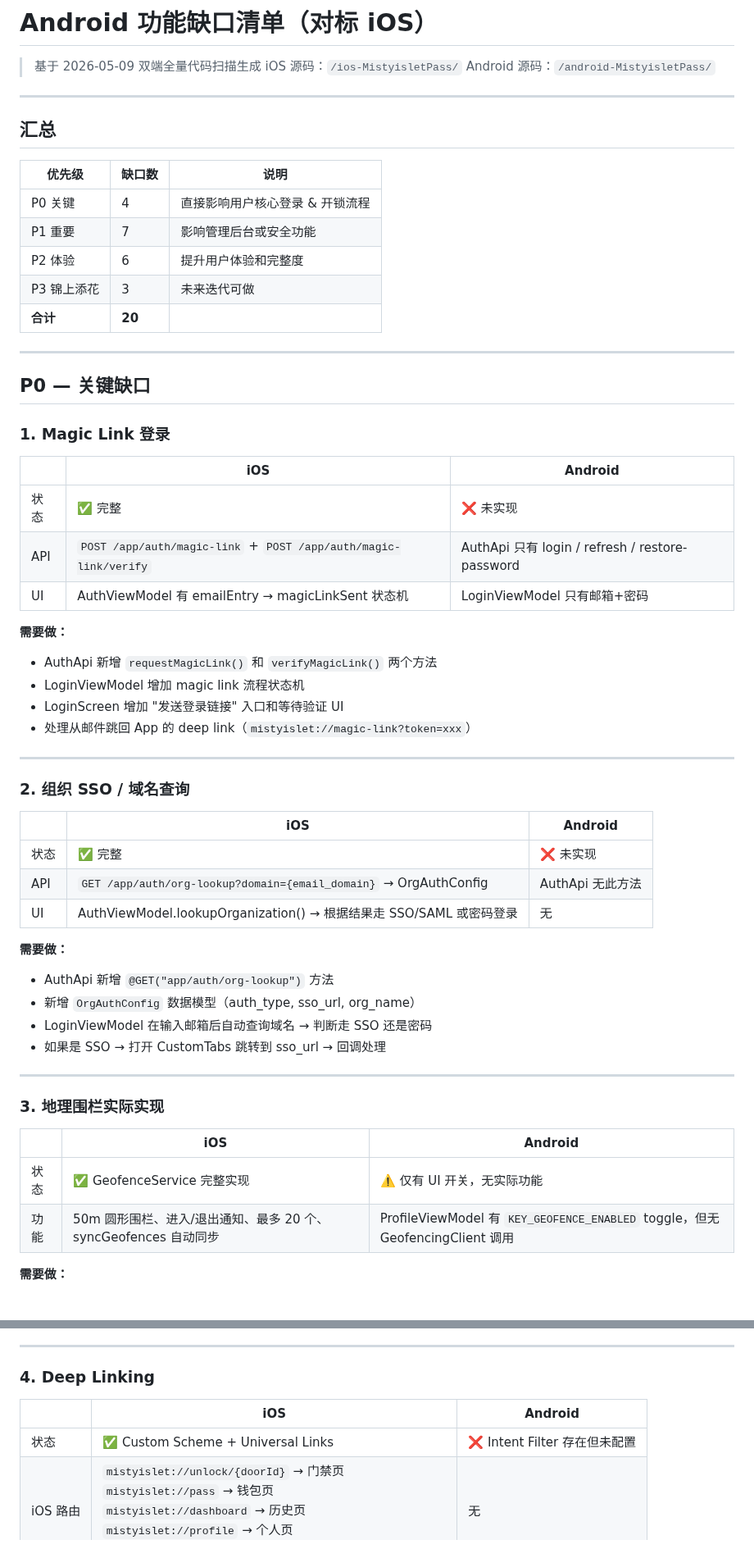
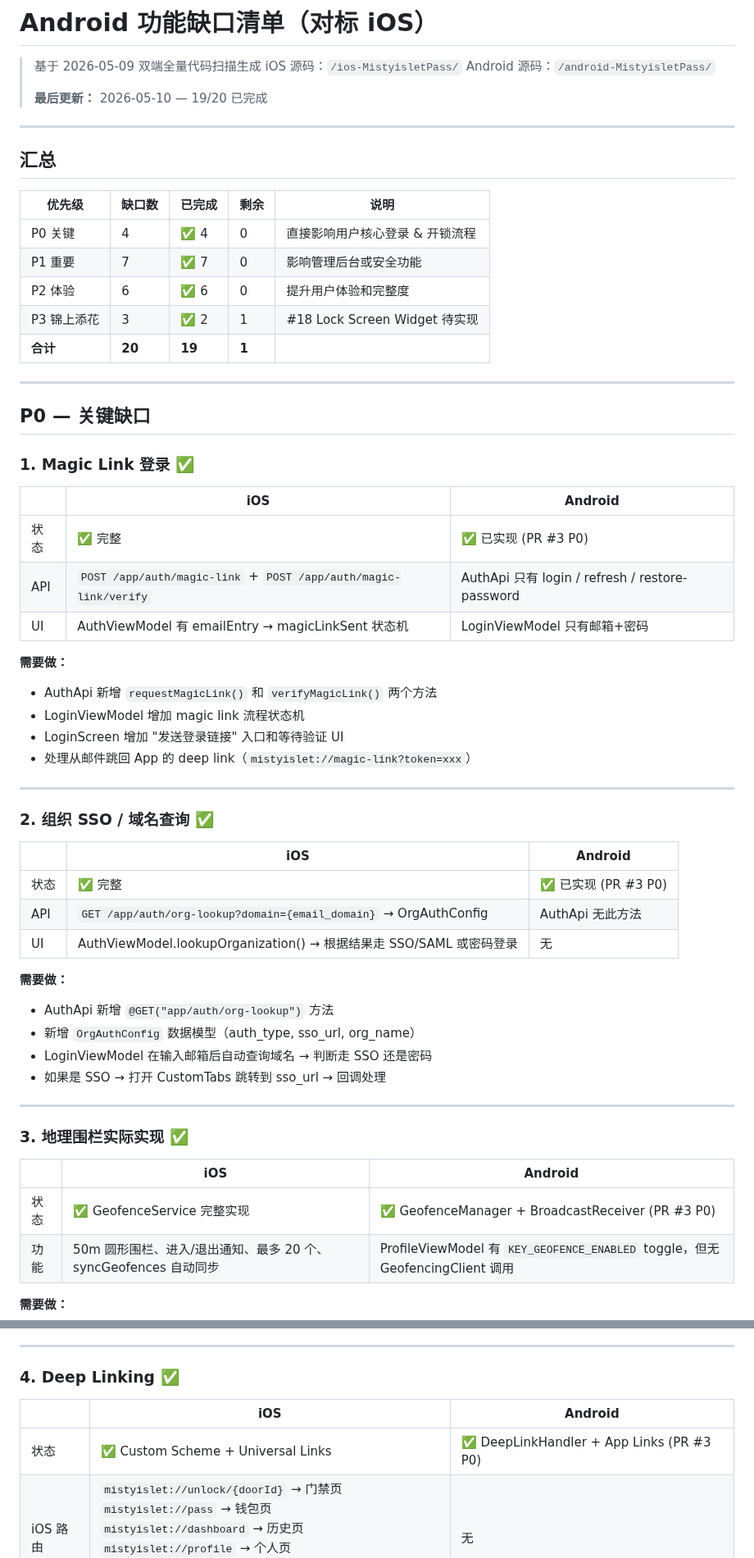
Before and after one commit to Sikyy/mistypass, a Markdown page: docs/ANDROID-GAP-ANALYSIS.md, 2 parts joined by grey strips. Shown at 82% size. Drawn GitHub-style; blank space fills up the shorter version.

```diff
--- a/docs/ANDROID-GAP-ANALYSIS.md
+++ b/docs/ANDROID-GAP-ANALYSIS.md
@@ -3,28 +3,30 @@
 > 基于 2026-05-09 双端全量代码扫描生成
 > iOS 源码：`/ios-MistyisletPass/`
 > Android 源码：`/android-MistyisletPass/`
+>
+> **最后更新：** 2026-05-10 — 19/20 已完成
 
 ---
 
 ## 汇总
 
-| 优先级 | 缺口数 | 说明 |
-|--------|--------|------|
-| P0 关键 | 4 | 直接影响用户核心登录 & 开锁流程 |
-| P1 重要 | 7 | 影响管理后台或安全功能 |
-| P2 体验 | 6 | 提升用户体验和完整度 |
-| P3 锦上添花 | 3 | 未来迭代可做 |
-| **合计** | **20** | |
+| 优先级 | 缺口数 | 已完成 | 剩余 | 说明 |
+|--------|--------|--------|------|------|
+| P0 关键 | 4 | ✅ 4 | 0 | 直接影响用户核心登录 & 开锁流程 |
+| P1 重要 | 7 | ✅ 7 | 0 | 影响管理后台或安全功能 |
+| P2 体验 | 6 | ✅ 6 | 0 | 提升用户体验和完整度 |
+| P3 锦上添花 | 3 | ✅ 2 | 1 | #18 Lock Screen Widget 待实现 |
+| **合计** | **20** | **19** | **1** | |
 
 ---
 
 ## P0 — 关键缺口
 
-### 1. Magic Link 登录
+### 1. Magic Link 登录 ✅
 
 | | iOS | Android |
 |---|-----|---------|
-| 状态 | ✅ 完整 | ❌ 未实现 |
+| 状态 | ✅ 完整 | ✅ 已实现 (PR #3 P0) |
 | API | `POST /app/auth/magic-link` + `POST /app/auth/magic-link/verify` | AuthApi 只有 login / refresh / restore-password |
 | UI | AuthViewModel 有 emailEntry → magicLinkSent 状态机 | LoginViewModel 只有邮箱+密码 |
 
@@ -36,11 +38,11 @@
 
 ---
 
-### 2. 组织 SSO / 域名查询
+### 2. 组织 SSO / 域名查询 ✅
 
 | | iOS | Android |
 |---|-----|---------|
-| 状态 | ✅ 完整 | ❌ 未实现 |
+| 状态 | ✅ 完整 | ✅ 已实现 (PR #3 P0) |
 | API | `GET /app/auth/org-lookup?domain={email_domain}` → OrgAuthConfig | AuthApi 无此方法 |
 | UI | AuthViewModel.lookupOrganization() → 根据结果走 SSO/SAML 或密码登录 | 无 |
 
@@ -52,11 +54,11 @@
 
 ---
 
-### 3. 地理围栏实际实现
+### 3. 地理围栏实际实现 ✅
 
 | | iOS | Android |
 |---|-----|---------|
-| 状态 | ✅ GeofenceService 完整实现 | ⚠️ 仅有 UI 开关，无实际功能 |
+| 状态 | ✅ GeofenceService 完整实现 | ✅ GeofenceManager + BroadcastReceiver (PR #3 P0) |
 | 功能 | 50m 圆形围栏、进入/退出通知、最多 20 个、syncGeofences 自动同步 | ProfileViewModel 有 `KEY_GEOFENCE_ENABLED` toggle，但无 GeofencingClient 调用 |
 
 **需要做：**
@@ -70,11 +72,11 @@
 
 ---
 
-### 4. Deep Linking
+### 4. Deep Linking ✅
 
 | | iOS | Android |
 |---|-----|---------|
-| 状态 | ✅ Custom Scheme + Universal Links | ❌ Intent Filter 存在但未配置 |
+| 状态 | ✅ Custom Scheme + Universal Links | ✅ DeepLinkHandler + App Links (PR #3 P0) |
 | iOS 路由 | `mistyislet://unlock/{doorId}` → 门禁页<br>`mistyislet://pass` → 钱包页<br>`mistyislet://dashboard` → 历史页<br>`mistyislet://profile` → 个人页<br>`https://app.mistyislet.com/visitor/{token}` → 访客认证 | 无 |
 
 **需要做：**
```
Also changed, not shown: other parts of docs/ANDROID-GAP-ANALYSIS.md (+29 -29 lines).
